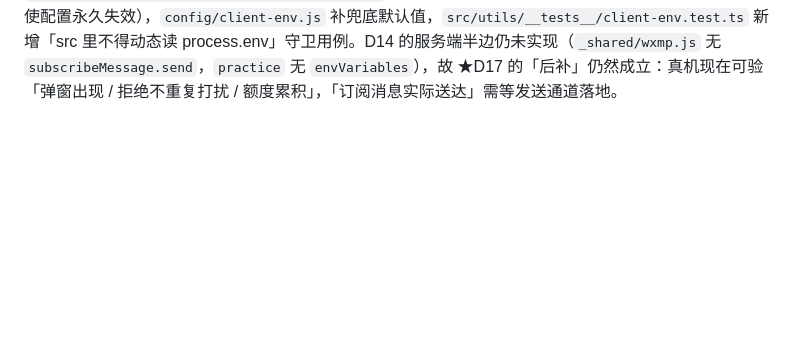
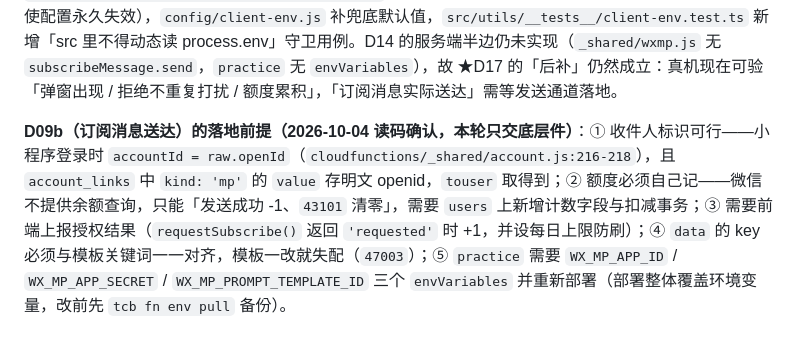
Before and after one commit to hyper2t/jielingzi, a Markdown page: docs/prd/m6-plan.md, the part around the change. Rendered like a GitHub page; blank space fills up the shorter version.

```diff
--- a/docs/prd/m6-plan.md
+++ b/docs/prd/m6-plan.md
@@ -185,3 +185,5 @@
 **2026-10-04 读码补充（触发器时区与订阅通道）**：`cloudfunctions/practice/index.js` 用 `isTimerEvent(event)` 把定时事件从 action 分发里分出去，交给 `_shared/reminder.js` 的 `createTimerEntry({ run: runPromptReminder })`；「今天」由 `_shared/config.js` 的 `cnDate` 固定按北京时区计算，`notify(..., { dedupe: true })` 按 `(_openid, type, refId)` 先查后写，`createTimerEntry` 吞异常返回 `'success'` 以免平台按失败重试——三件事合起来意味着 cron 被按 UTC 解释只会让提醒晚发 8 小时，不会错日也不会重发（`docs/ops/collections.md` §3 另有「为何不建 `(_openid, type, refId)` 唯一索引」的说明）。定时事件只认不带 `action` 的 `{ Type: 'timer' }`，故 `invoke-fn.mjs` 无法误触发；订阅消息侧代码与测试已完成（`src/features/notify/subscribe.ts`），D09 只差把小程序模板 ID 写进 `TARO_APP_WX_MP_PROMPT_TEMPLATE_ID`。
 
 **2026-10-04 订阅通道现状（模板 ID 已到位）**：`TARO_APP_WX_MP_PROMPT_TEMPLATE_ID` 已写入 `.env` 并进入小程序产物；`src/features/notify/subscribe.ts` 的读取写法由 `env[SUBSCRIBE_TEMPLATE_ENV]` 改为 `process.env.TARO_APP_WX_MP_PROMPT_TEMPLATE_ID` 成员形式（DefinePlugin 只静态替换成员写法，旧写法使配置永久失效），`config/client-env.js` 补兜底默认值，`src/utils/__tests__/client-env.test.ts` 新增「src 里不得动态读 process.env」守卫用例。D14 的服务端半边仍未实现（`_shared/wxmp.js` 无 `subscribeMessage.send`，`practice` 无 `envVariables`），故 ★D17 的「后补」仍然成立：真机现在可验「弹窗出现 / 拒绝不重复打扰 / 额度累积」，「订阅消息实际送达」需等发送通道落地。
+
+**D09b（订阅消息送达）的落地前提（2026-10-04 读码确认，本轮只交底层件）**：① 收件人标识可行——小程序登录时 `accountId = raw.openId`（`cloudfunctions/_shared/account.js:216-218`），且 `account_links` 中 `kind: 'mp'` 的 `value` 存明文 openid，`touser` 取得到；② 额度必须自己记——微信不提供余额查询，只能「发送成功 -1、`43101` 清零」，需要 `users` 上新增计数字段与扣减事务；③ 需要前端上报授权结果（`requestSubscribe()` 返回 `'requested'` 时 +1，并设每日上限防刷）；④ `data` 的 key 必须与模板关键词一一对齐，模板一改就失配（`47003`）；⑤ `practice` 需要 `WX_MP_APP_ID` / `WX_MP_APP_SECRET` / `WX_MP_PROMPT_TEMPLATE_ID` 三个 `envVariables` 并重新部署（部署整体覆盖环境变量，改前先 `tcb fn env pull` 备份）。
```
Also changed, not shown: docs/api/practice.md (+1 -0 lines), 1 other file.
